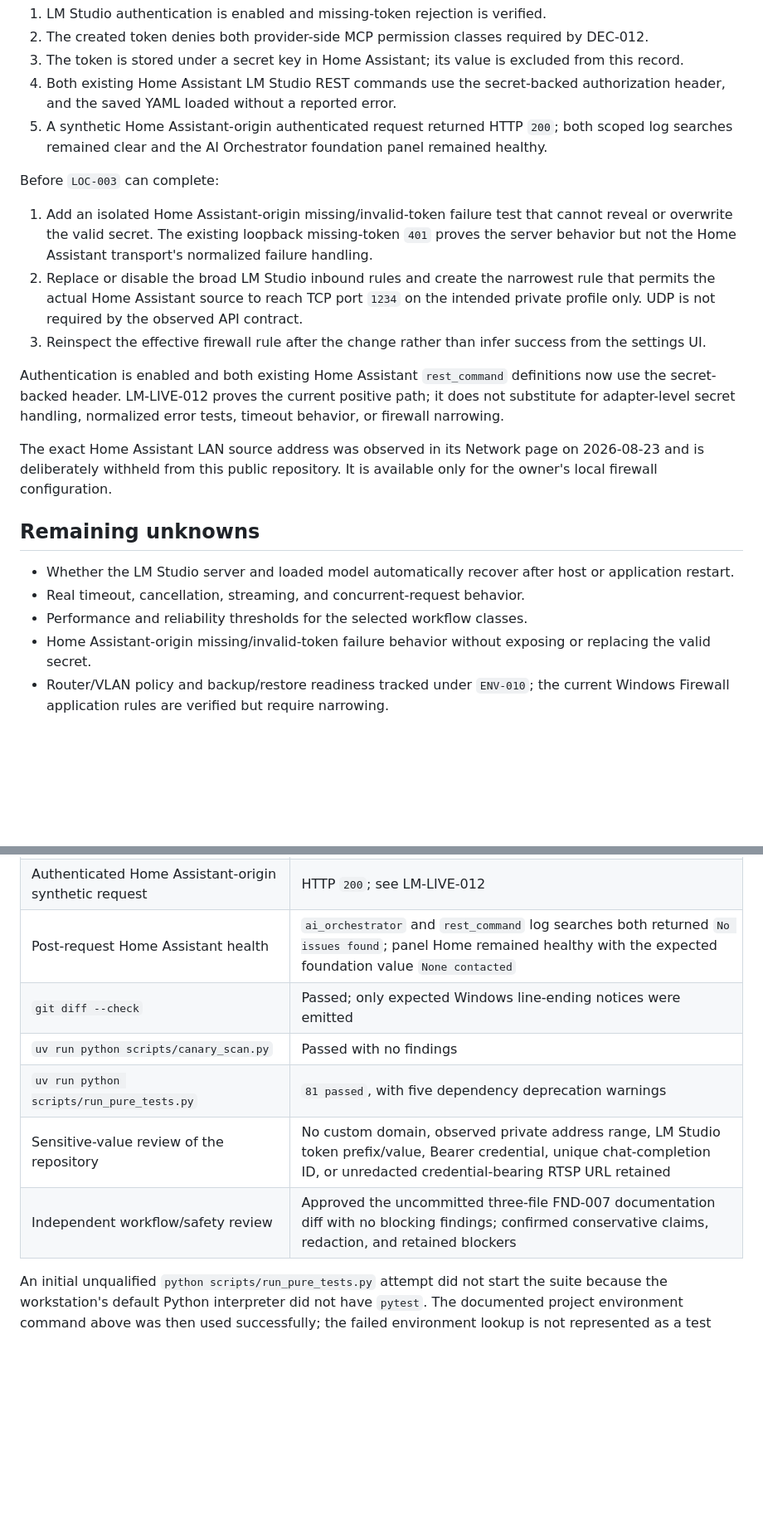
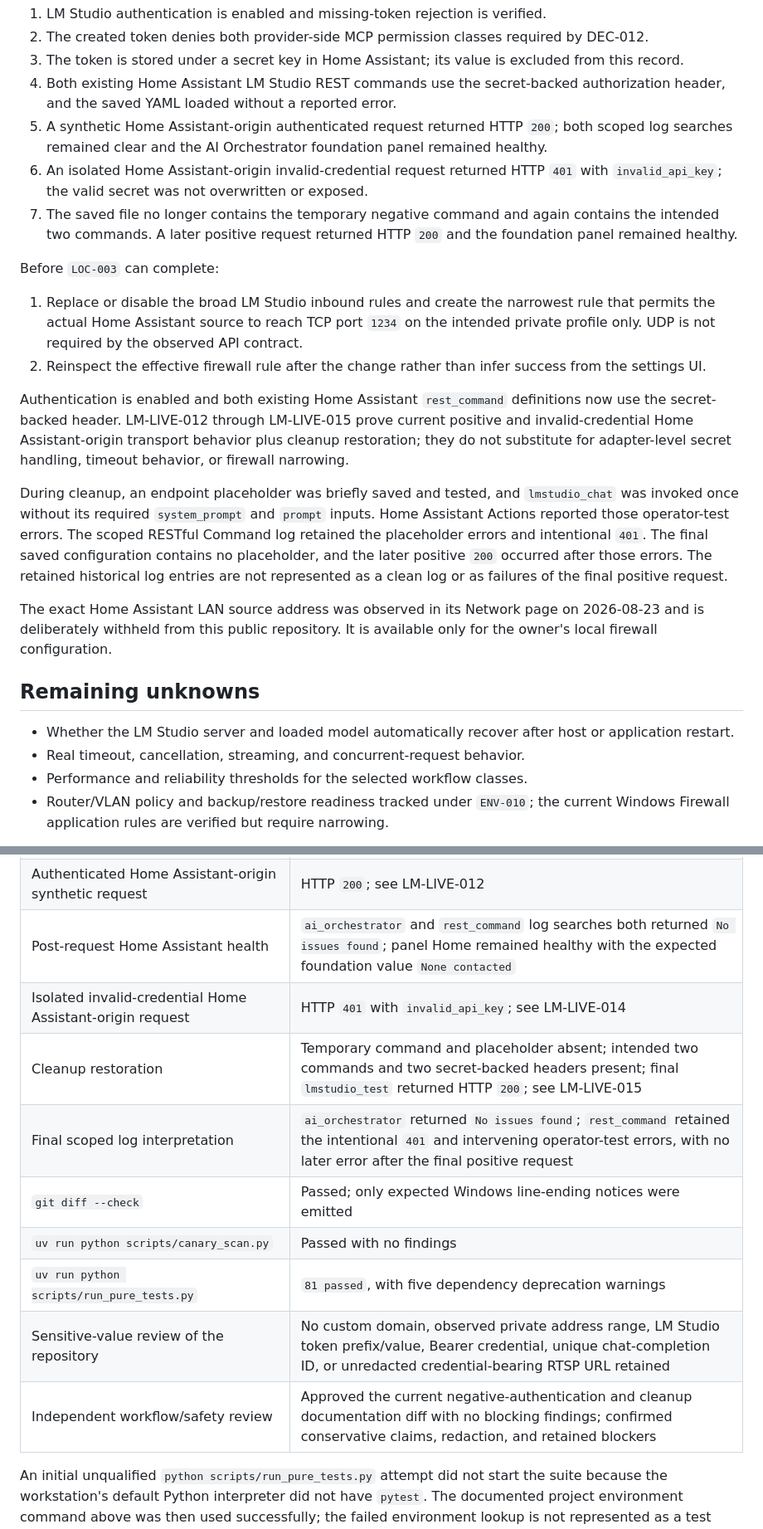
Before and after one commit to ewaisg/HA-AI-Orchestrator, a Markdown page: docs/evidence/2026-08-23-lm-studio-environment.md, 2 parts joined by grey strips. Shown at 83% size. Rendered like a GitHub page; blank space fills up the shorter version.

Commit message:
docs: record LM Studio auth failure path

```diff
--- a/docs/evidence/2026-08-23-lm-studio-environment.md
+++ b/docs/evidence/2026-08-23-lm-studio-environment.md
@@ -56,14 +58,17 @@ Completed owner security steps:
 3. The token is stored under a secret key in Home Assistant; its value is excluded from this record.
 4. Both existing Home Assistant LM Studio REST commands use the secret-backed authorization header, and the saved YAML loaded without a reported error.
 5. A synthetic Home Assistant-origin authenticated request returned HTTP `200`; both scoped log searches remained clear and the AI Orchestrator foundation panel remained healthy.
+6. An isolated Home Assistant-origin invalid-credential request returned HTTP `401` with `invalid_api_key`; the valid secret was not overwritten or exposed.
+7. The saved file no longer contains the temporary negative command and again contains the intended two commands. A later positive request returned HTTP `200` and the foundation panel remained healthy.
 
 Before `LOC-003` can complete:
 
-1. Add an isolated Home Assistant-origin missing/invalid-token failure test that cannot reveal or overwrite the valid secret. The existing loopback missing-token `401` proves the server behavior but not the Home Assistant transport's normalized failure handling.
-2. Replace or disable the broad LM Studio inbound rules and create the narrowest rule that permits the actual Home Assistant source to reach TCP port `1234` on the intended private profile only. UDP is not required by the observed API contract.
-3. Reinspect the effective firewall rule after the change rather than infer success from the settings UI.
+1. Replace or disable the broad LM Studio inbound rules and create the narrowest rule that permits the actual Home Assistant source to reach TCP port `1234` on the intended private profile only. UDP is not required by the observed API contract.
+2. Reinspect the effective firewall rule after the change rather than infer success from the settings UI.
 
-Authentication is enabled and both existing Home Assistant `rest_command` definitions now use the secret-backed header. LM-LIVE-012 proves the current positive path; it does not substitute for adapter-level secret handling, normalized error tests, timeout behavior, or firewall narrowing.
+Authentication is enabled and both existing Home Assistant `rest_command` definitions now use the secret-backed header. LM-LIVE-012 through LM-LIVE-015 prove current positive and invalid-credential Home Assistant-origin transport behavior plus cleanup restoration; they do not substitute for adapter-level secret handling, timeout behavior, or firewall narrowing.
+
+During cleanup, an endpoint placeholder was briefly saved and tested, and `lmstudio_chat` was invoked once without its required `system_prompt` and `prompt` inputs. Home Assistant Actions reported those operator-test errors. The scoped RESTful Command log retained the placeholder errors and intentional `401`. The final saved configuration contains no placeholder, and the later positive `200` occurred after those errors. The retained historical log entries are not represented as a clean log or as failures of the final positive request.
 
 The exact Home Assistant LAN source address was observed in its Network page on 2026-08-23 and is deliberately withheld from this public repository. It is available only for the owner's local firewall configuration.
 
@@ -72,7 +77,6 @@ The exact Home Assistant LAN source address was observed in its Network page on
 - Whether the LM Studio server and loaded model automatically recover after host or application restart.
 - Real timeout, cancellation, streaming, and concurrent-request behavior.
 - Performance and reliability thresholds for the selected workflow classes.
-- Home Assistant-origin missing/invalid-token failure behavior without exposing or replacing the valid secret.
 - Router/VLAN policy and backup/restore readiness tracked under `ENV-010`; the current Windows Firewall application rules are verified but require narrowing.
 
 These unknowns remain assigned to `LOC-003`, `LOC-007`, and the open part of `FND-007`; none is represented as passed.
@@ -86,10 +90,13 @@ These unknowns remain assigned to `LOC-003`, `LOC-007`, and the open part of `FN
 | Home Assistant configuration check and RESTful Command reload | Project owner reported both completed without error after the secret-backed headers were saved |
 | Authenticated Home Assistant-origin synthetic request | HTTP `200`; see LM-LIVE-012 |
 | Post-request Home Assistant health | `ai_orchestrator` and `rest_command` log searches both returned `No issues found`; panel Home remained healthy with the expected foundation value `None contacted` |
+| Isolated invalid-credential Home Assistant-origin request | HTTP `401` with `invalid_api_key`; see LM-LIVE-014 |
+| Cleanup restoration | Temporary command and placeholder absent; intended two commands and two secret-backed headers present; final `lmstudio_test` returned HTTP `200`; see LM-LIVE-015 |
+| Final scoped log interpretation | `ai_orchestrator` returned `No issues found`; `rest_command` retained the intentional `401` and intervening operator-test errors, with no later error after the final positive request |
 | `git diff --check` | Passed; only expected Windows line-ending notices were emitted |
 | `uv run python scripts/canary_scan.py` | Passed with no findings |
 | `uv run python scripts/run_pure_tests.py` | `81 passed`, with five dependency deprecation warnings |
 | Sensitive-value review of the repository | No custom domain, observed private address range, LM Studio token prefix/value, Bearer credential, unique chat-completion ID, or unredacted credential-bearing RTSP URL retained |
-| Independent workflow/safety review | Approved the uncommitted three-file FND-007 documentation diff with no blocking findings; confirmed conservative claims, redaction, and retained blockers |
+| Independent workflow/safety review | Approved the current negative-authentication and cleanup documentation diff with no blocking findings; confirmed conservative claims, redaction, and retained blockers |
 
 An initial unqualified `python scripts/run_pure_tests.py` attempt did not start the suite because the workstation's default Python interpreter did not have `pytest`. The documented project environment command above was then used successfully; the failed environment lookup is not represented as a test failure or a passing check.
```
Also changed, not shown: other parts of docs/evidence/2026-08-23-lm-studio-environment.md (+2 -0 lines), docs/EVIDENCE-REGISTER.md (+1 -1 lines), docs/PROJECT-TRACKER.md (+3 -3 lines).
